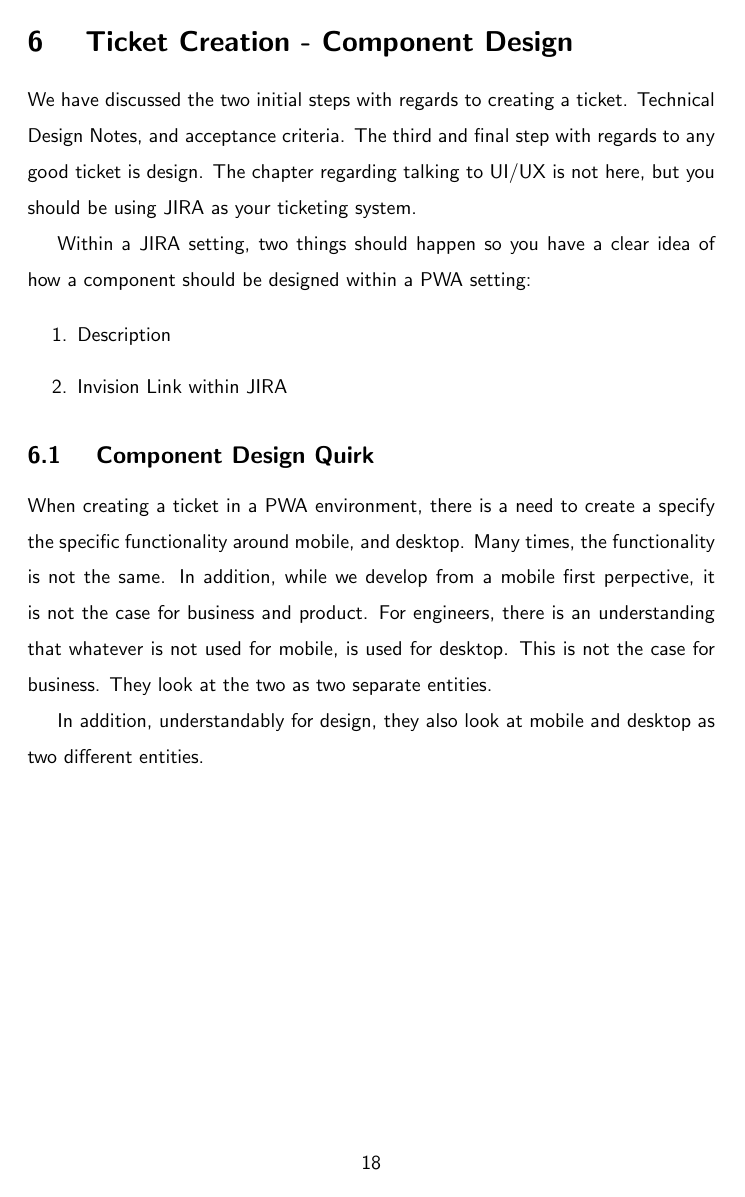
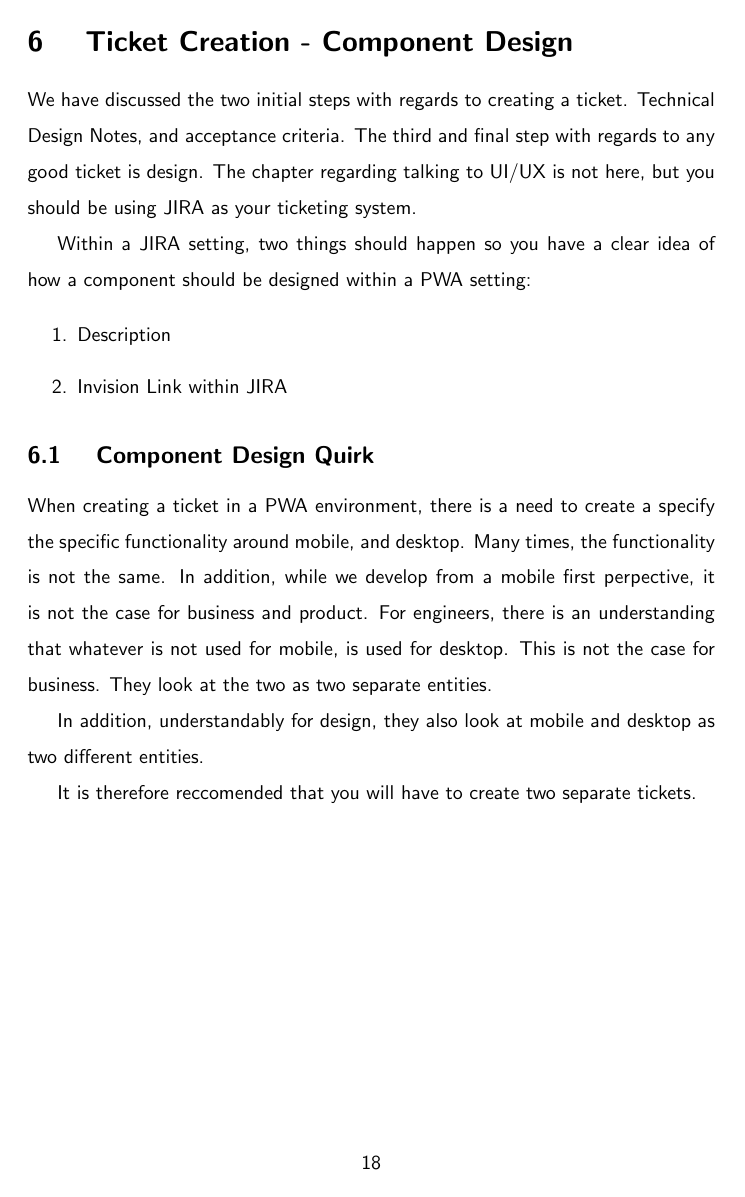
Before and after one commit to razroo/angular-content, a LaTeX document (main.tex, which reads ticket-creation/component-design.tex): page 18 of 98. Compiled offline with pdfLaTeX.

```diff
--- a/main.tex
+++ b/main.tex
@@ -9,6 +9,25 @@
 \usepackage{booktabs}
 % Used for creating check marks in app, amongst others
 \usepackage{amssymb}
+% Used for creating gray color background boxes
+\usepackage[breakable, theorems, skins]{tcolorbox}
+\DeclareRobustCommand{\mybox}[2][gray!20]{%
+\begin{tcolorbox}[   %% Adjust the following parameters at will.
+        breakable,
+        left=0pt,
+        right=0pt,
+        top=0pt,
+        bottom=0pt,
+        colback=#1,
+        colframe=#1,
+        width=\dimexpr\textwidth\relax,
+        enlarge left by=0mm,
+        boxsep=5pt,
+        arc=0pt,outer arc=0pt,
+        ]
+        #2
+\end{tcolorbox}
+}
 
 \definecolor{folderbg}{RGB}{124,166,198}
 \definecolor{folderborder}{RGB}{110,144,169}
--- a/ticket-creation/component-design.tex
+++ b/ticket-creation/component-design.tex
@@ -24,3 +25,5 @@
 
 In addition, understandably for design, they also look at mobile and desktop as
 two different entities.
+
+It is therefore reccomended that you will have to create two separate tickets.
```
Also changed, not shown: ticket-creation/component-design.tex (1 more changed lines).
